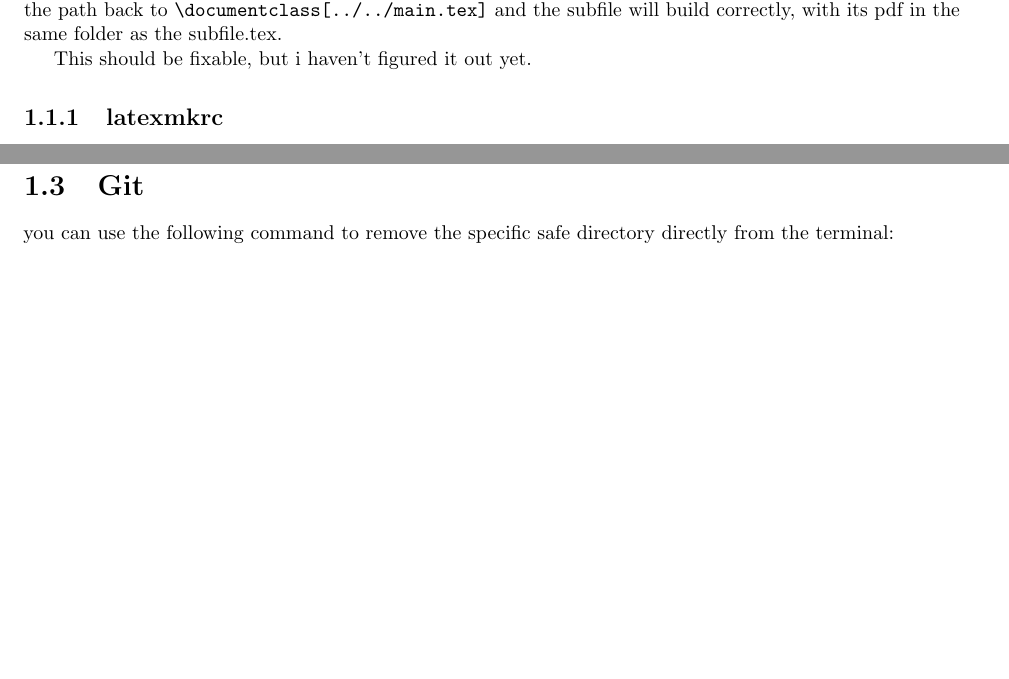
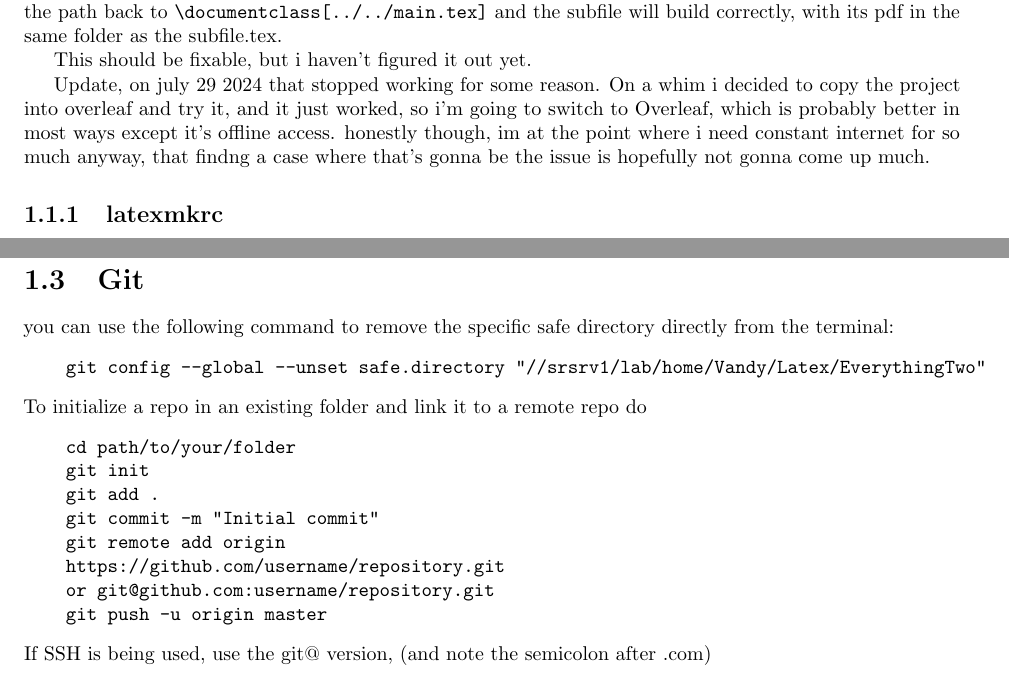
Before and after one commit to mvandegraaff/Everything, a LaTeX thesis (main.tex, which reads Chapters/intro/Introduction.tex): two parts of pages 5 and 8 of 55, joined at a grey line, cut so that both start at the same text, the shorter picture padded with empty space. Compiled offline with pdfLaTeX.

Commit message:
Added git notes

```diff
--- a/Chapters/intro/Introduction.tex
+++ b/Chapters/intro/Introduction.tex
@@ -11,6 +11,8 @@ Latex is a pain to use sometimes. Currently, with the setup i have, i have to do
 The main.tex file typically compiles fine, but the subfiles don't compile correctly after compiling the main file unless you do the following. (1) compile main file (ctrl-s will build automatically), (2) go to subfile and change the path from \verb|\document class[../../main.tex]| to \verb|\document class[../main.tex]{subfiles}|, the sub file will build and send output to a weird spot, and i think through an error, that's fine. (3) change the path back to \verb|\documentclass[../../main.tex]| and the subfile will build correctly, with its pdf in the same folder as the subfile.tex.
 
 This should be fixable, but i haven't figured it out yet.
+
+Update, on july 29 2024 that stopped working for some reason. On a whim i decided to copy the project into overleaf and try it, and it just worked, so i'm going to switch to Overleaf, which is probably better in most ways except it's offline access. honestly though, im at the point where i need constant internet for so much anyway, that findng a case where that's gonna be the issue is hopefully not gonna come up much.
 \subsection{latexmkrc}
 the following is the content of the \texttt{.latexmkrc} file (as of 6/26/2024):
 \begin{lstlisting}
@@ -144,9 +146,21 @@ Another fun fact, ifasdfa
 
 \section{Git}
 you can use the following command to remove the specific safe directory directly from the terminal:
-% \begin{verbatim}
-%     git config --global --unset safe.directory "//srsrv1/lab/home/Vandy/Latex/EverythingTwo"
+\begin{verbatim}
+    git config --global --unset safe.directory "//srsrv1/lab/home/Vandy/Latex/EverythingTwo"
+\end{verbatim}
+To initialize a repo in an existing folder and link it to a remote repo do
+\begin{verbatim}
+    cd path/to/your/folder
+    git init
+    git add .
+    git commit -m "Initial commit"
+    git remote add origin
+    https://github.com/username/repository.git
+    or git@github.com:username/repository.git
+    git push -u origin master
+\end{verbatim}
+If SSH is being used, use the git@ version, (and note the semicolon after .com)
 
-% \end{verbatim}
 
 \end{document}
```
Also changed, not shown: main.tex (+2 -2 lines), Chapters/intro/Introduction.pdf (deleted), main.pdf (deleted).
